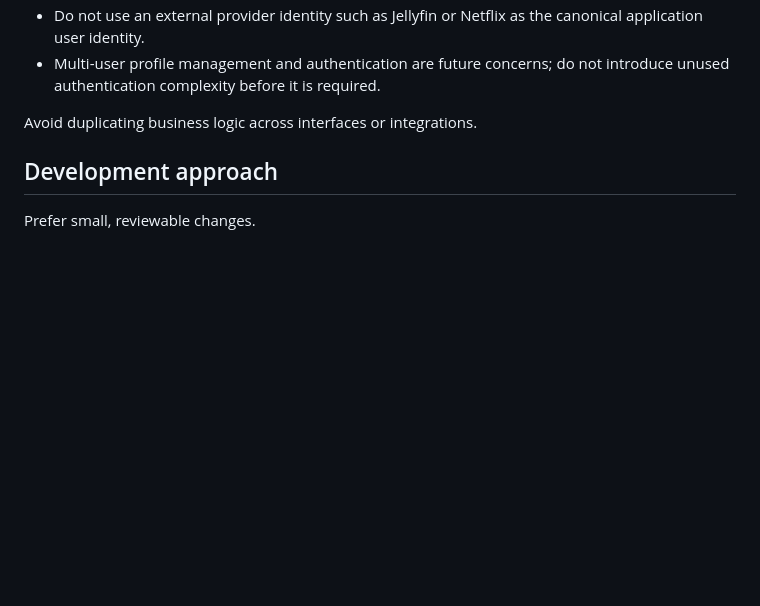
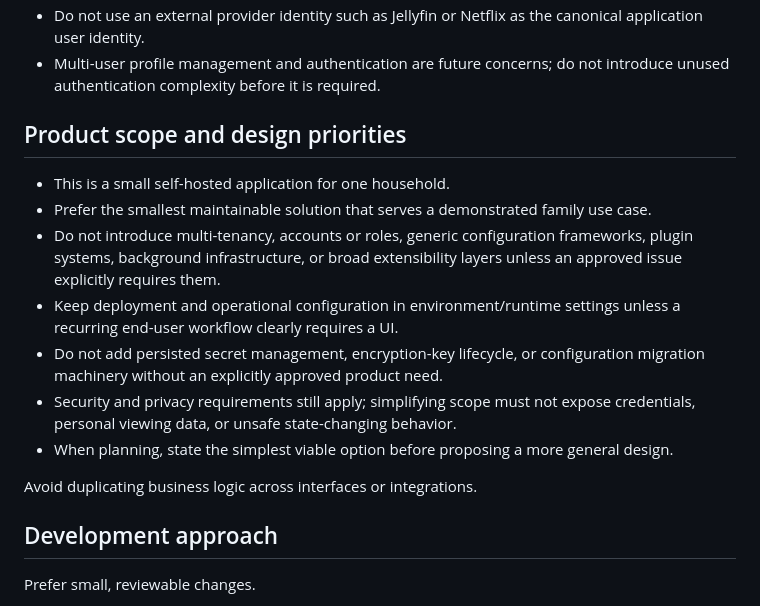
Before and after one commit to pokornyIt/media-recommender, a Markdown page: AGENTS.md, the part around the change. GitHub-like rendering; blank space fills up the shorter version.

```diff
--- a/AGENTS.md
+++ b/AGENTS.md
@@ -36,6 +36,20 @@ Follow these principles unless an issue explicitly requires otherwise:
 * Do not use an external provider identity such as Jellyfin or Netflix as the canonical application user identity.
 * Multi-user profile management and authentication are future concerns; do not introduce unused authentication
   complexity before it is required.
+
+## Product scope and design priorities
+
+* This is a small self-hosted application for one household.
+* Prefer the smallest maintainable solution that serves a demonstrated family use case.
+* Do not introduce multi-tenancy, accounts or roles, generic configuration frameworks, plugin systems, background
+  infrastructure, or broad extensibility layers unless an approved issue explicitly requires them.
+* Keep deployment and operational configuration in environment/runtime settings unless a recurring end-user workflow
+  clearly requires a UI.
+* Do not add persisted secret management, encryption-key lifecycle, or configuration migration machinery without an
+  explicitly approved product need.
+* Security and privacy requirements still apply; simplifying scope must not expose credentials, personal viewing data,
+  or unsafe state-changing behavior.
+* When planning, state the simplest viable option before proposing a more general design.
 
 Avoid duplicating business logic across interfaces or integrations.
 
```
Also changed, not shown: README.md (+4 -0 lines).
